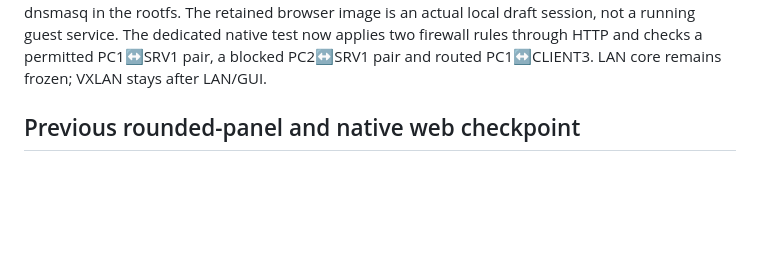
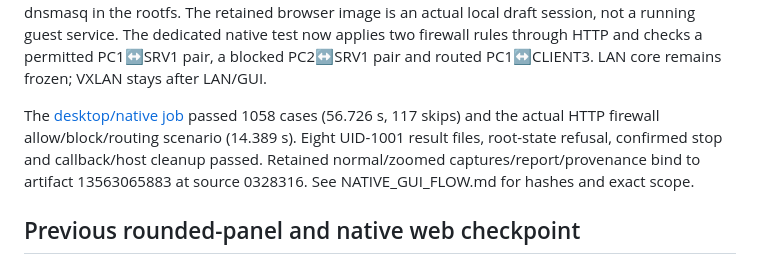
Before and after one commit to sou1915/Network-LABS, a Markdown page: docs/CODEX_HANDOFF.md, the part around the change. Drawn GitHub-style; blank space fills up the shorter version.

```diff
--- a/docs/CODEX_HANDOFF.md
+++ b/docs/CODEX_HANDOFF.md
@@ -53,6 +53,13 @@ is an actual local draft session, not a running guest service.
 The dedicated native test now applies two firewall rules through HTTP and
 checks a permitted PC1↔SRV1 pair, a blocked PC2↔SRV1 pair and routed PC1↔CLIENT3.
 LAN core remains frozen; VXLAN stays after LAN/GUI.
+
+The [desktop/native job](https://github.com/sou1915/Network-LABS/actions/runs/42344492330/job/128319171847)
+passed 1058 cases (56.726 s, 117 skips) and the actual HTTP firewall
+allow/block/routing scenario (14.389 s). Eight UID-1001 result files,
+root-state refusal, confirmed stop and callback/host cleanup passed.
+Retained normal/zoomed captures/report/provenance bind to artifact 13563065883
+at source 0328316. See NATIVE_GUI_FLOW.md for hashes and exact scope.
 
 ## Previous rounded-panel and native web checkpoint
 
```
Also changed, not shown: docs/NATIVE_GUI_FLOW.md (+22 -2 lines), docs/images/native-gui-running.png, docs/images/native-gui-zoomed.png, 2 other files.
